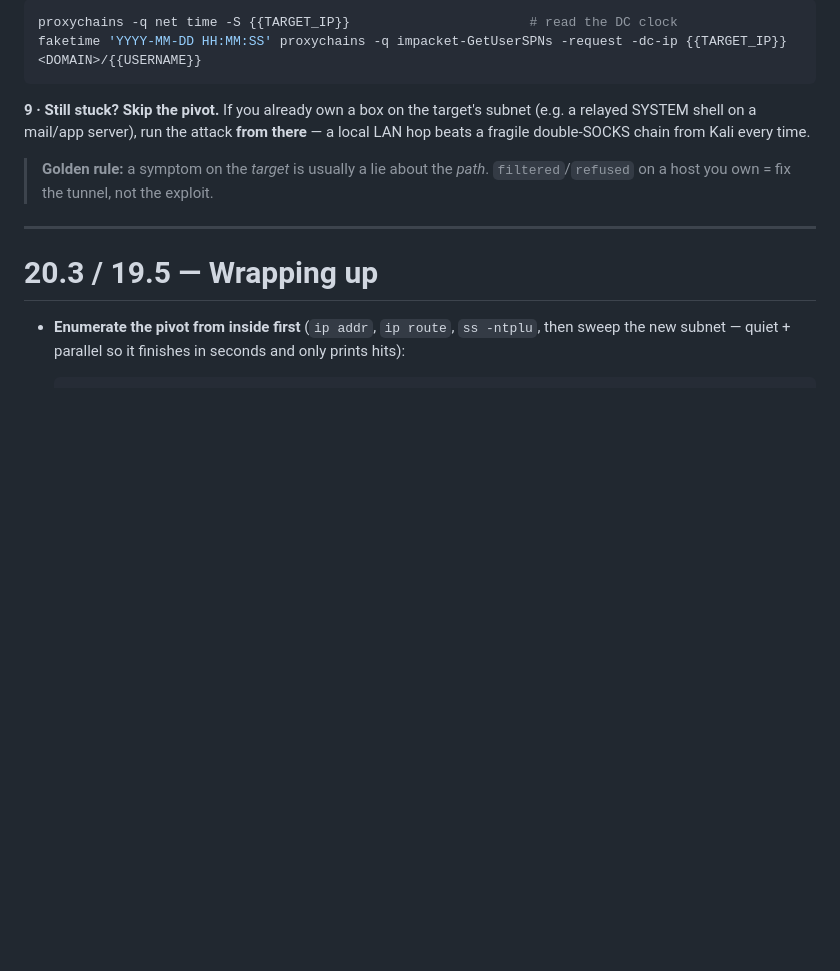
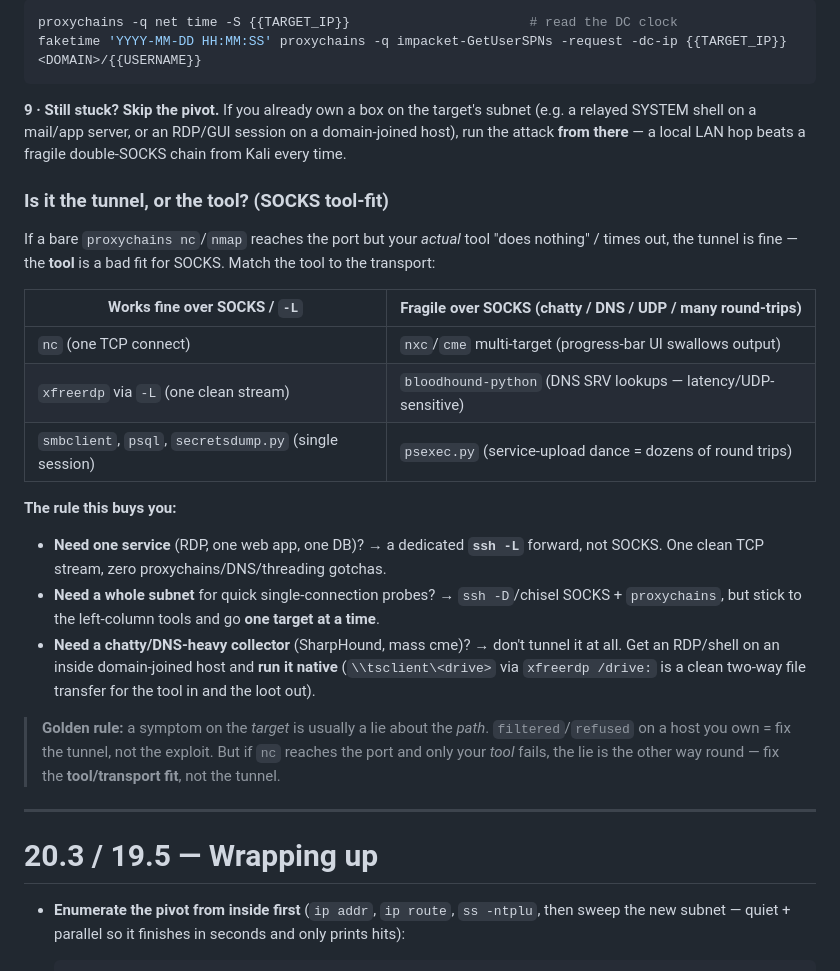
Before and after one commit to SkinnyRat/Cybersecurity, a Markdown page: tunnelling/tunnelling.md, the part around the change. GitHub-like rendering; blank space fills up the shorter version.

````diff
--- a/tunnelling/tunnelling.md
+++ b/tunnelling/tunnelling.md
@@ -624,11 +624,32 @@ faketime 'YYYY-MM-DD HH:MM:SS' proxychains -q impacket-GetUserSPNs -request -dc-
 ```
 
 **9 · Still stuck? Skip the pivot.** If you already own a box on the target's subnet (e.g. a
-relayed SYSTEM shell on a mail/app server), run the attack **from there** — a local LAN hop beats a
-fragile double-SOCKS chain from Kali every time.
+relayed SYSTEM shell on a mail/app server, or an RDP/GUI session on a domain-joined host), run the
+attack **from there** — a local LAN hop beats a fragile double-SOCKS chain from Kali every time.
+
+### Is it the tunnel, or the tool? (SOCKS tool-fit)
+
+If a bare `proxychains nc`/`nmap` reaches the port but your *actual* tool "does nothing" / times out,
+the tunnel is fine — the **tool** is a bad fit for SOCKS. Match the tool to the transport:
+
+| Works fine over SOCKS / `-L` | Fragile over SOCKS (chatty / DNS / UDP / many round-trips) |
+|---|---|
+| `nc` (one TCP connect) | `nxc`/`cme` multi-target (progress-bar UI swallows output) |
+| `xfreerdp` via `-L` (one clean stream) | `bloodhound-python` (DNS SRV lookups — latency/UDP-sensitive) |
+| `smbclient`, `psql`, `secretsdump.py` (single session) | `psexec.py` (service-upload dance = dozens of round trips) |
+
+**The rule this buys you:**
+- **Need one service** (RDP, one web app, one DB)? → a dedicated **`ssh -L`** forward, not SOCKS.
+  One clean TCP stream, zero proxychains/DNS/threading gotchas.
+- **Need a whole subnet** for quick single-connection probes? → `ssh -D`/chisel SOCKS + `proxychains`,
+  but stick to the left-column tools and go **one target at a time**.
+- **Need a chatty/DNS-heavy collector** (SharpHound, mass cme)? → don't tunnel it at all. Get an
+  RDP/shell on an inside domain-joined host and **run it native** (`\\tsclient\<drive>` via
+  `xfreerdp /drive:` is a clean two-way file transfer for the tool in and the loot out).
 
 > **Golden rule:** a symptom on the *target* is usually a lie about the *path*. `filtered`/`refused`
-> on a host you own = fix the tunnel, not the exploit.
+> on a host you own = fix the tunnel, not the exploit. But if `nc` reaches the port and only your
+> *tool* fails, the lie is the other way round — fix the **tool/transport fit**, not the tunnel.
 
 ---
 
````
Also changed, not shown: tunnelling/README.md (+5 -0 lines).
